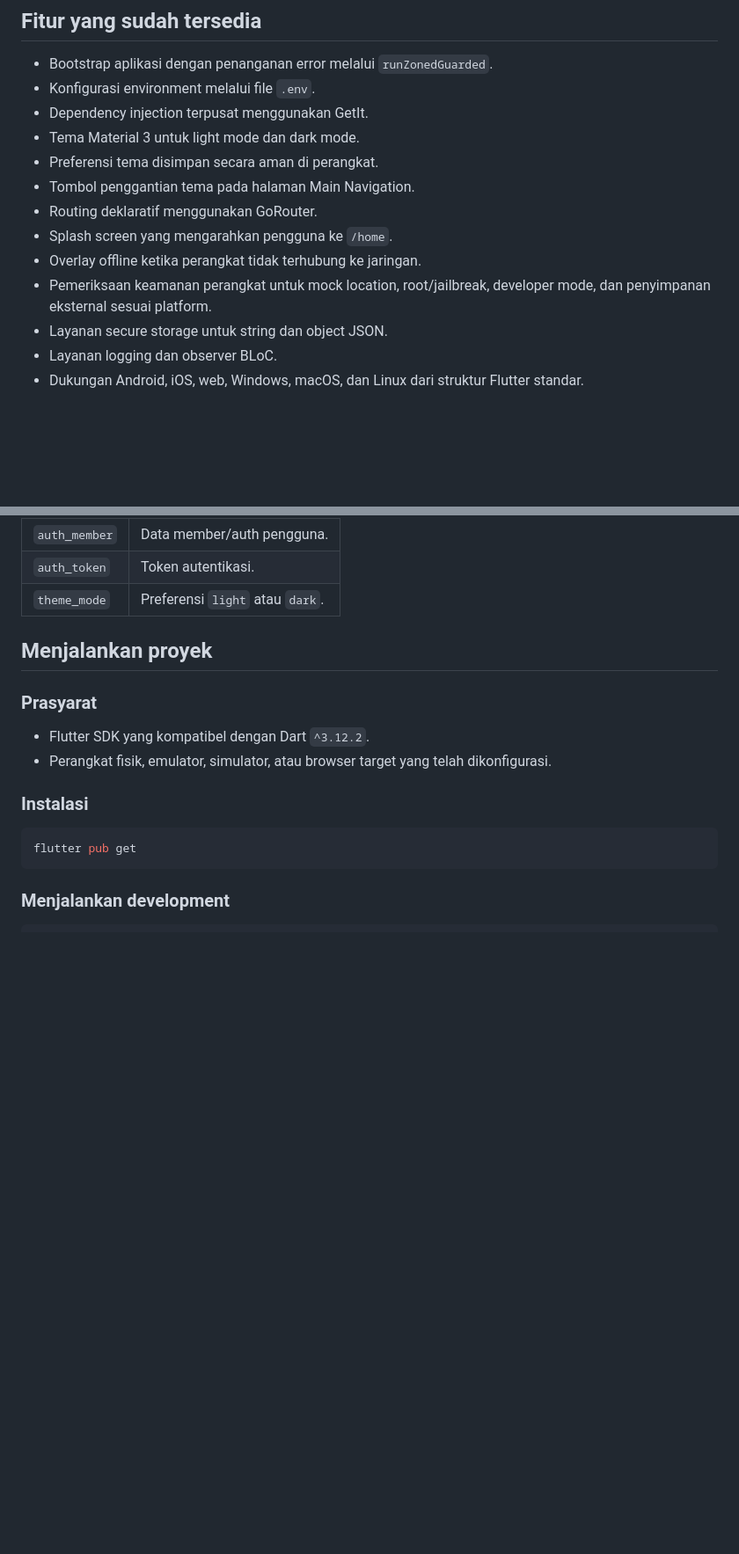
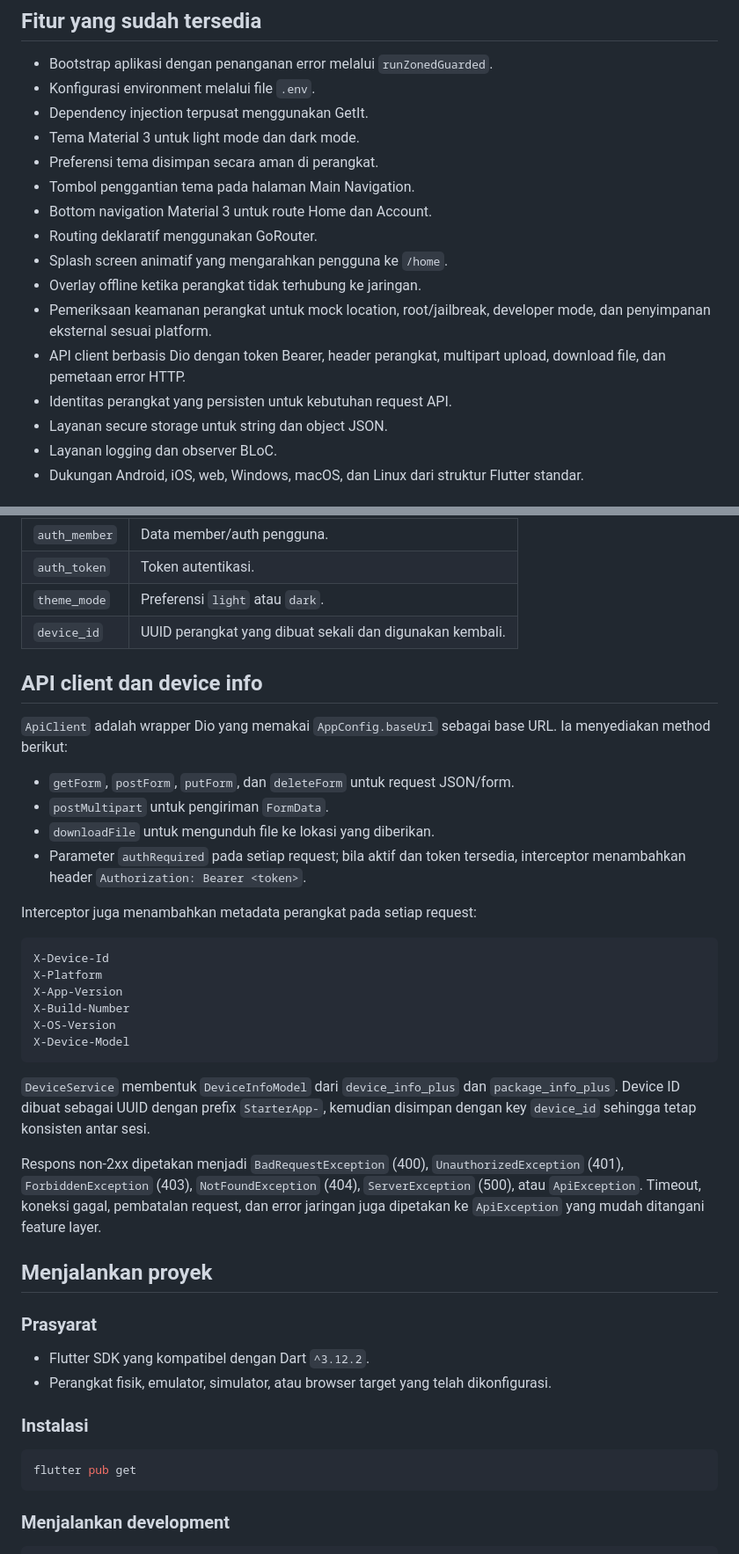
Before and after one commit to Murihat/starterkit_mrh, a Markdown page: README.md, 2 parts joined by grey strips. Shown at 88% size. Rendered like a GitHub page; blank space fills up the shorter version.

Commit message:
Update README.md to enhance feature descriptions and project structure; add API client and device info sections

````diff
--- a/README.md
+++ b/README.md
@@ -26,10 +26,13 @@ Starterkit Flutter berbasis Material 3 untuk menjadi fondasi aplikasi mobile. Pr
 - Tema Material 3 untuk light mode dan dark mode.
 - Preferensi tema disimpan secara aman di perangkat.
 - Tombol penggantian tema pada halaman Main Navigation.
+- Bottom navigation Material 3 untuk route Home dan Account.
 - Routing deklaratif menggunakan GoRouter.
-- Splash screen yang mengarahkan pengguna ke `/home`.
+- Splash screen animatif yang mengarahkan pengguna ke `/home`.
 - Overlay offline ketika perangkat tidak terhubung ke jaringan.
 - Pemeriksaan keamanan perangkat untuk mock location, root/jailbreak, developer mode, dan penyimpanan eksternal sesuai platform.
+- API client berbasis Dio dengan token Bearer, header perangkat, multipart upload, download file, dan pemetaan error HTTP.
+- Identitas perangkat yang persisten untuk kebutuhan request API.
 - Layanan secure storage untuk string dan object JSON.
 - Layanan logging dan observer BLoC.
 - Dukungan Android, iOS, web, Windows, macOS, dan Linux dari struktur Flutter standar.
@@ -207,6 +218,31 @@ Key yang tersedia saat ini:
 | `auth_member` | Data member/auth pengguna. |
 | `auth_token` | Token autentikasi. |
 | `theme_mode` | Preferensi `light` atau `dark`. |
+| `device_id` | UUID perangkat yang dibuat sekali dan digunakan kembali. |
+
+## API client dan device info
+
+`ApiClient` adalah wrapper Dio yang memakai `AppConfig.baseUrl` sebagai base URL. Ia menyediakan method berikut:
+
+- `getForm`, `postForm`, `putForm`, dan `deleteForm` untuk request JSON/form.
+- `postMultipart` untuk pengiriman `FormData`.
+- `downloadFile` untuk mengunduh file ke lokasi yang diberikan.
+- Parameter `authRequired` pada setiap request; bila aktif dan token tersedia, interceptor menambahkan header `Authorization: Bearer <token>`.
+
+Interceptor juga menambahkan metadata perangkat pada setiap request:
+
+```text
+X-Device-Id
+X-Platform
+X-App-Version
+X-Build-Number
+X-OS-Version
+X-Device-Model
+```
+
+`DeviceService` membentuk `DeviceInfoModel` dari `device_info_plus` dan `package_info_plus`. Device ID dibuat sebagai UUID dengan prefix `StarterApp-`, kemudian disimpan dengan key `device_id` sehingga tetap konsisten antar sesi.
+
+Respons non-2xx dipetakan menjadi `BadRequestException` (400), `UnauthorizedException` (401), `ForbiddenException` (403), `NotFoundException` (404), `ServerException` (500), atau `ApiException`. Timeout, koneksi gagal, pembatalan request, dan error jaringan juga dipetakan ke `ApiException` yang mudah ditangani feature layer.
 
 ## Menjalankan proyek
 
````
Also changed, not shown: other parts of README.md (+13 -4 lines).
